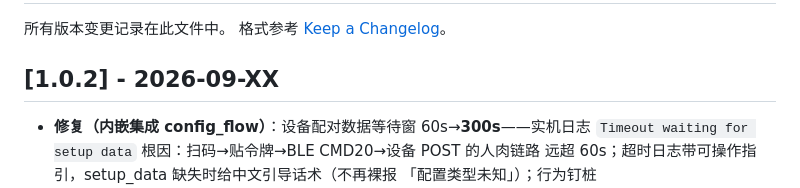
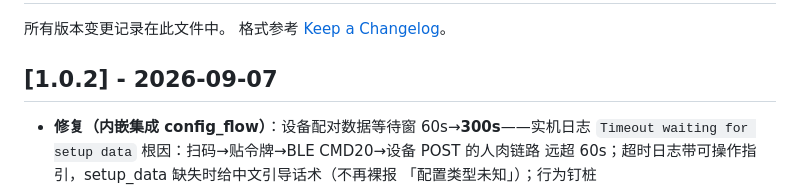
Before and after one commit to fangwenyi-dev/huijian-gateway-plugin-yy, a Markdown page: CHANGELOG.md, the part around the change. Drawn GitHub-style.

Commit message:
v1.0.2 release 前置：CHANGELOG 占位日期落定 2026-09-07

```diff
--- a/CHANGELOG.md
+++ b/CHANGELOG.md
@@ -3,7 +3,7 @@
 所有版本变更记录在此文件中。
 格式参考 [Keep a Changelog](https://keepachangelog.com/zh-CN/1.0.0/)。
 
-## [1.0.2] - 2026-09-XX
+## [1.0.2] - 2026-09-07
 
 - **修复（内嵌集成 config_flow）**：设备配对数据等待窗 60s→**300s**——实机日志
 `Timeout waiting for setup data` 根因：扫码→贴令牌→BLE CMD20→设备 POST 的人肉链路
```
